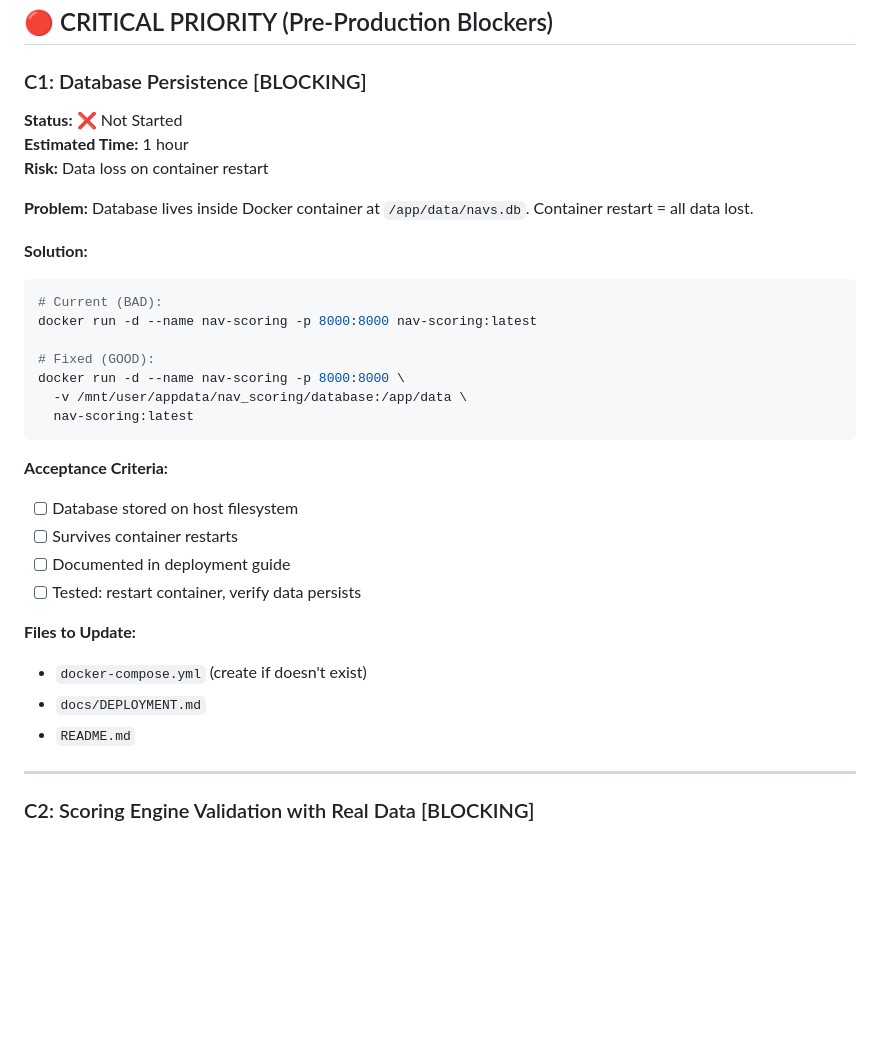
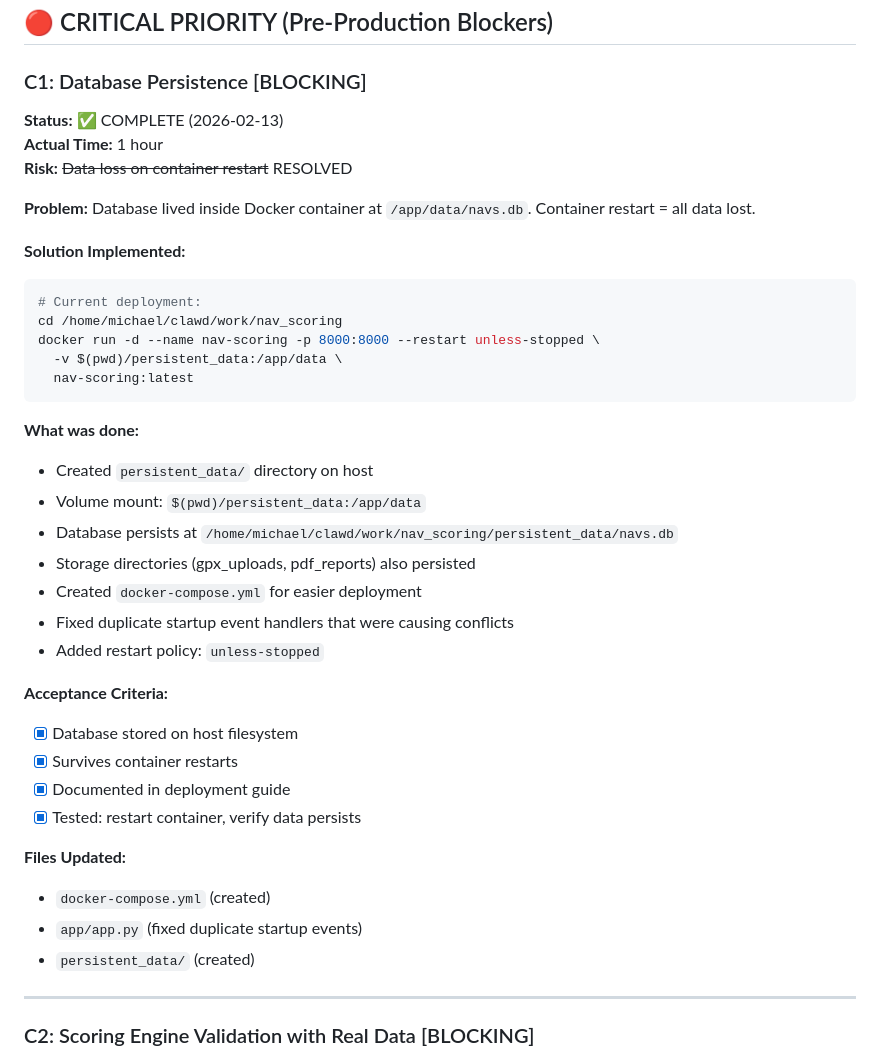
Before and after one commit to adequatepilot/nav-scoring, a Markdown page: 10000_FOOT_UPGRADES.md, the part around the change. GitHub-like rendering; blank space fills up the shorter version.

Commit message:
Mark C1: Database Persistence as COMPLETE in roadmap
✅ Status: Complete (2026-02-13)
✅ All acceptance criteria met
✅ Tested and verified working

Database now persists on host filesystem and survives container restarts.
Ready to move on to C2: Scoring validation with real GPX files.

````diff
--- a/10000_FOOT_UPGRADES.md
+++ b/10000_FOOT_UPGRADES.md
@@ -19,34 +19,41 @@
 ## 🔴 CRITICAL PRIORITY (Pre-Production Blockers)
 
 ### C1: Database Persistence [BLOCKING]
-**Status:** ❌ Not Started
-**Estimated Time:** 1 hour
-**Risk:** Data loss on container restart
+**Status:** ✅ COMPLETE (2026-02-13)
+**Actual Time:** 1 hour
+**Risk:** ~~Data loss on container restart~~ RESOLVED
 
 **Problem:**
-Database lives inside Docker container at `/app/data/navs.db`. Container restart = all data lost.
+Database lived inside Docker container at `/app/data/navs.db`. Container restart = all data lost.
 
-**Solution:**
+**Solution Implemented:**
 ```bash
-# Current (BAD):
-docker run -d --name nav-scoring -p 8000:8000 nav-scoring:latest
-
-# Fixed (GOOD):
-docker run -d --name nav-scoring -p 8000:8000 \
-  -v /mnt/user/appdata/nav_scoring/database:/app/data \
+# Current deployment:
+cd /home/michael/clawd/work/nav_scoring
+docker run -d --name nav-scoring -p 8000:8000 --restart unless-stopped \
+  -v $(pwd)/persistent_data:/app/data \
   nav-scoring:latest
 ```
 
+**What was done:**
+- Created `persistent_data/` directory on host
+- Volume mount: `$(pwd)/persistent_data:/app/data`
+- Database persists at `/home/michael/clawd/work/nav_scoring/persistent_data/navs.db`
+- Storage directories (gpx_uploads, pdf_reports) also persisted
+- Created `docker-compose.yml` for easier deployment
+- Fixed duplicate startup event handlers that were causing conflicts
+- Added restart policy: `unless-stopped`
+
 **Acceptance Criteria:**
-- [ ] Database stored on host filesystem
-- [ ] Survives container restarts
-- [ ] Documented in deployment guide
-- [ ] Tested: restart container, verify data persists
+- [x] Database stored on host filesystem
+- [x] Survives container restarts
+- [x] Documented in deployment guide
+- [x] Tested: restart container, verify data persists
 
-**Files to Update:**
-- `docker-compose.yml` (create if doesn't exist)
-- `docs/DEPLOYMENT.md`
-- `README.md`
+**Files Updated:**
+- `docker-compose.yml` (created)
+- `app/app.py` (fixed duplicate startup events)
+- `persistent_data/` (created)
 
 ---
 
````
